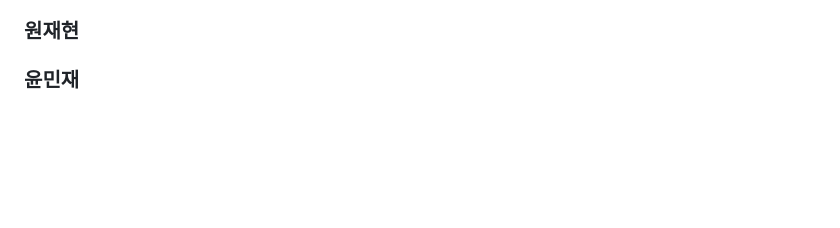
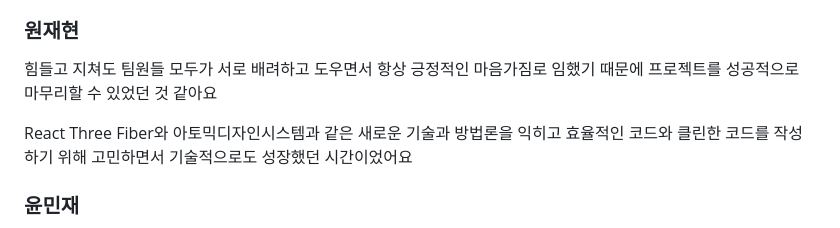
Before and after one commit to yunsbob/Thingdong, a Markdown page: README.md, the part around the change. Drawn GitHub-style; blank space fills up the shorter version.

```diff
--- a/README.md
+++ b/README.md
@@ -268,6 +268,10 @@ SSAFY에서의 마지막 프로젝트를 이렇게 멋지고 완벽한 벨튀팀
 
 ### 원재현
 
+힘들고 지쳐도 팀원들 모두가 서로 배려하고 도우면서 항상 긍정적인 마음가짐로 임했기 때문에 프로젝트를 성공적으로 마무리할 수 있었던 것 같아요
+
+React Three Fiber와 아토믹디자인시스템과 같은 새로운 기술과 방법론을 익히고 효율적인 코드와 클린한 코드를 작성하기 위해 고민하면서 기술적으로도 성장했던 시간이었어요
+
 ### 윤민재
 
 SSAFY의 마지막 프로젝트로 진행한 띵동은 SSAFY에서 처음 접했던 스프링에 대한 개발 능력이 한 해 동안 얼마나 성장했는지 알 수 있었던 프로젝트였습니다. 기존에는 문법 오류를 잡기 위해 Query dsl을 사용했지만 이번 프로젝트에서는 동적 쿼리도 사용해 보면서 코드의 재사용성을 높여볼 수 있었습니다. 그리고 이번 프로젝트를 통해 평소에 공부해 보고 싶었던 node.js를 간접적으로나마 사용해 볼 수 있었고 다음에는 nest.js를 사용해 보고 싶다는 생각이 들었습니다.
```
